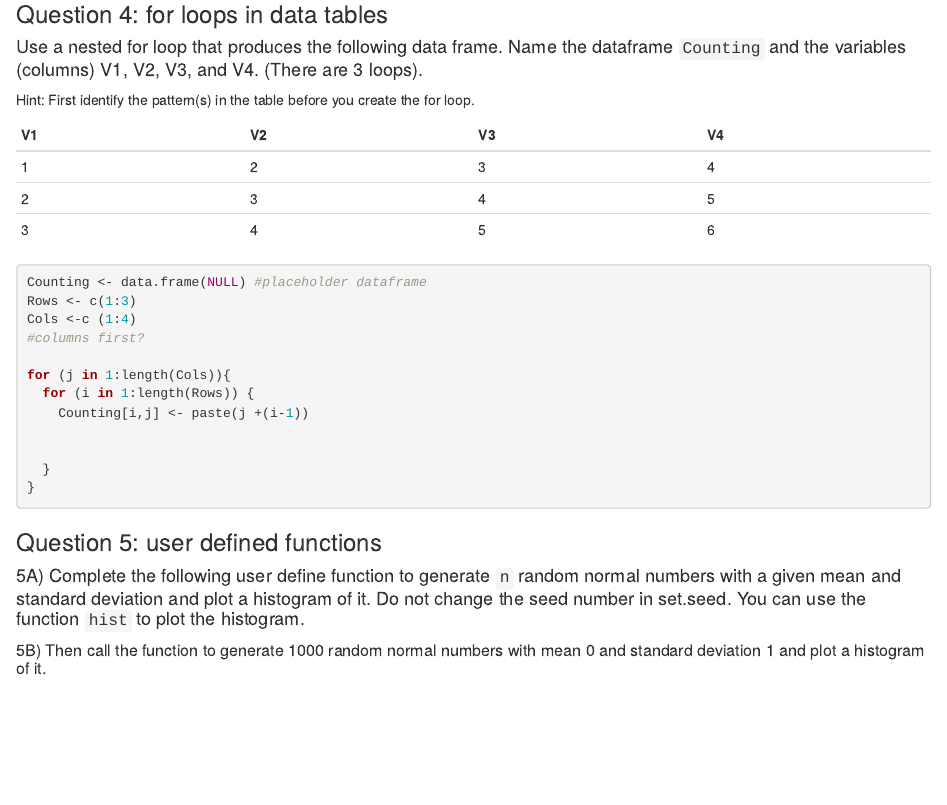
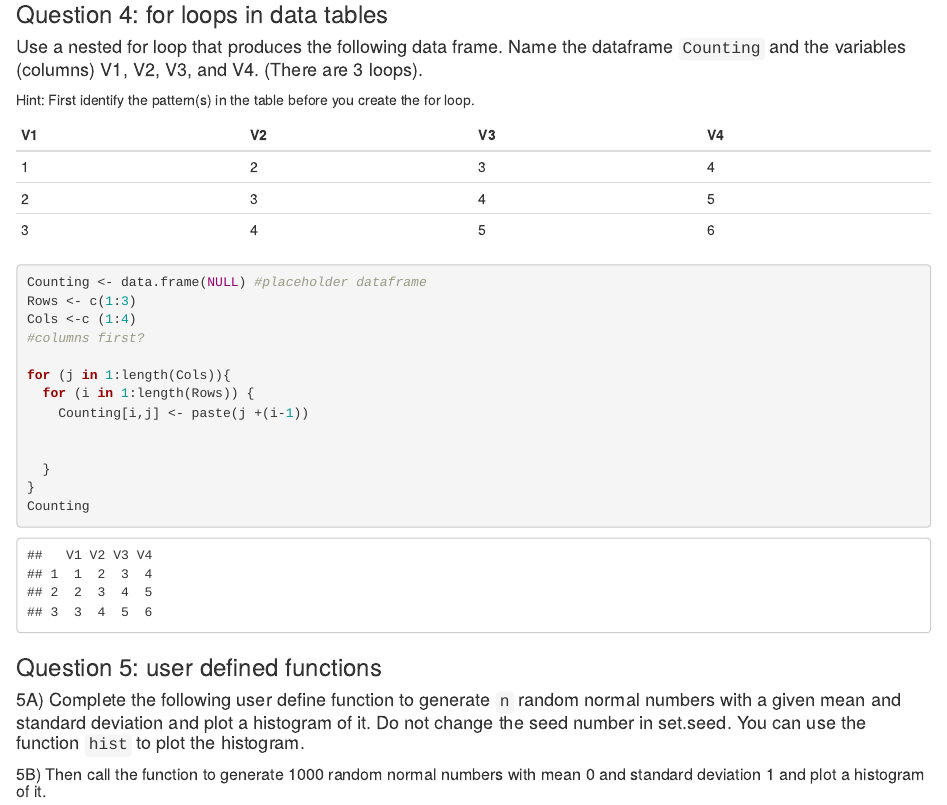
Before and after one commit to stat184-summer2023/a10-base-r-allisonrachor, an R Markdown document (base-R-template.Rmd): the page in a window 1100 px wide, from 4000 px down. Rendered offline with R 4.5, knitr and Pandoc, with nearby package versions.

Commit message:
Commiting again to display while table.

````diff
--- a/base-R-template.Rmd
+++ b/base-R-template.Rmd
@@ -89,6 +89,7 @@ for (j in 1:length(Cols)){
 
   }
 }
+Counting
 ```
 
 ### Question 5: user defined functions
````
Also changed, not shown: base-R-template.nb.html.
